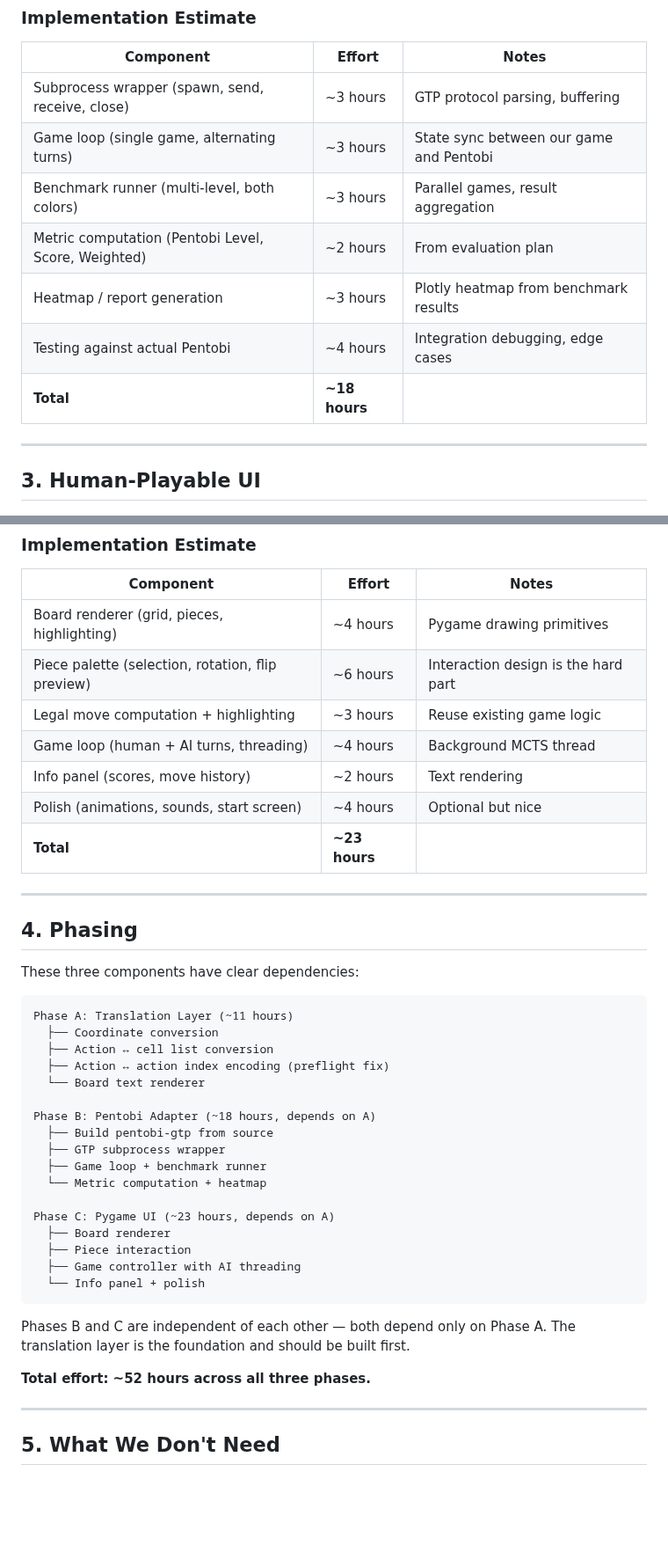
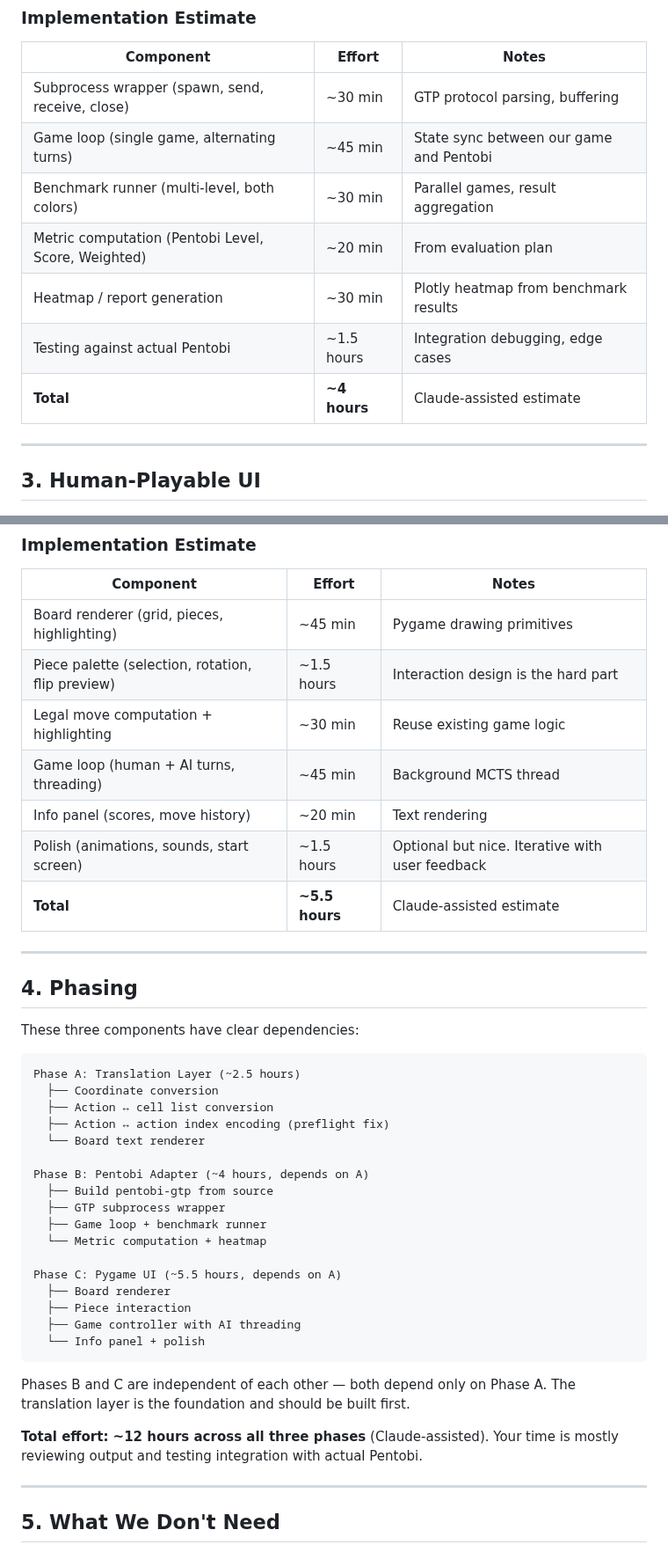
Before and after one commit to HenryTBCassidy/AlphaBlokus, a Markdown page: docs/08-EXTERNAL-INTERFACES.md, 2 parts joined by grey strips. Shown at 88% size. Rendered like a GitHub page; blank space fills up the shorter version.

Commit message:
Update external interfaces estimates to reflect Claude-assisted development
52 hours → 12 hours. The original estimates assumed solo human development.
With AI-assisted coding the bottleneck shifts from writing code to reviewing
output and integration testing.

Co-Authored-By: Claude Opus 4.6 <noreply@anthropic.com>

````diff
--- a/docs/08-EXTERNAL-INTERFACES.md
+++ b/docs/08-EXTERNAL-INTERFACES.md
@@ -244,13 +244,13 @@ Dependencies: CMake 3.19+, C++20 compiler (GCC 12+ or Clang 15+), libatomic. No
 
 | Component | Effort | Notes |
 |-----------|--------|-------|
-| Subprocess wrapper (spawn, send, receive, close) | ~3 hours | GTP protocol parsing, buffering |
-| Game loop (single game, alternating turns) | ~3 hours | State sync between our game and Pentobi |
-| Benchmark runner (multi-level, both colors) | ~3 hours | Parallel games, result aggregation |
-| Metric computation (Pentobi Level, Score, Weighted) | ~2 hours | From evaluation plan |
-| Heatmap / report generation | ~3 hours | Plotly heatmap from benchmark results |
-| Testing against actual Pentobi | ~4 hours | Integration debugging, edge cases |
-| **Total** | **~18 hours** | |
+| Subprocess wrapper (spawn, send, receive, close) | ~30 min | GTP protocol parsing, buffering |
+| Game loop (single game, alternating turns) | ~45 min | State sync between our game and Pentobi |
+| Benchmark runner (multi-level, both colors) | ~30 min | Parallel games, result aggregation |
+| Metric computation (Pentobi Level, Score, Weighted) | ~20 min | From evaluation plan |
+| Heatmap / report generation | ~30 min | Plotly heatmap from benchmark results |
+| Testing against actual Pentobi | ~1.5 hours | Integration debugging, edge cases |
+| **Total** | **~4 hours** | Claude-assisted estimate |
 
 ---
 
@@ -323,13 +323,13 @@ This same interface is used by:
 
 | Component | Effort | Notes |
 |-----------|--------|-------|
-| Board renderer (grid, pieces, highlighting) | ~4 hours | Pygame drawing primitives |
-| Piece palette (selection, rotation, flip preview) | ~6 hours | Interaction design is the hard part |
-| Legal move computation + highlighting | ~3 hours | Reuse existing game logic |
-| Game loop (human + AI turns, threading) | ~4 hours | Background MCTS thread |
-| Info panel (scores, move history) | ~2 hours | Text rendering |
-| Polish (animations, sounds, start screen) | ~4 hours | Optional but nice |
-| **Total** | **~23 hours** | |
+| Board renderer (grid, pieces, highlighting) | ~45 min | Pygame drawing primitives |
+| Piece palette (selection, rotation, flip preview) | ~1.5 hours | Interaction design is the hard part |
+| Legal move computation + highlighting | ~30 min | Reuse existing game logic |
+| Game loop (human + AI turns, threading) | ~45 min | Background MCTS thread |
+| Info panel (scores, move history) | ~20 min | Text rendering |
+| Polish (animations, sounds, start screen) | ~1.5 hours | Optional but nice. Iterative with user feedback |
+| **Total** | **~5.5 hours** | Claude-assisted estimate |
 
 ---
 
@@ -338,19 +338,19 @@ This same interface is used by:
 These three components have clear dependencies:
 
 ```
-Phase A: Translation Layer (~11 hours)
+Phase A: Translation Layer (~2.5 hours)
   ├── Coordinate conversion
   ├── Action ↔ cell list conversion
   ├── Action ↔ action index encoding (preflight fix)
   └── Board text renderer
 
-Phase B: Pentobi Adapter (~18 hours, depends on A)
+Phase B: Pentobi Adapter (~4 hours, depends on A)
   ├── Build pentobi-gtp from source
   ├── GTP subprocess wrapper
   ├── Game loop + benchmark runner
   └── Metric computation + heatmap
 
-Phase C: Pygame UI (~23 hours, depends on A)
+Phase C: Pygame UI (~5.5 hours, depends on A)
   ├── Board renderer
   ├── Piece interaction
   ├── Game controller with AI threading
@@ -359,7 +359,7 @@ Phase C: Pygame UI (~23 hours, depends on A)
 
 Phases B and C are independent of each other — both depend only on Phase A. The translation layer is the foundation and should be built first.
 
-**Total effort: ~52 hours across all three phases.**
+**Total effort: ~12 hours across all three phases** (Claude-assisted). Your time is mostly reviewing output and testing integration with actual Pentobi.
 
 ---
 
````
Also changed, not shown: other parts of docs/08-EXTERNAL-INTERFACES.md (+6 -6 lines).
